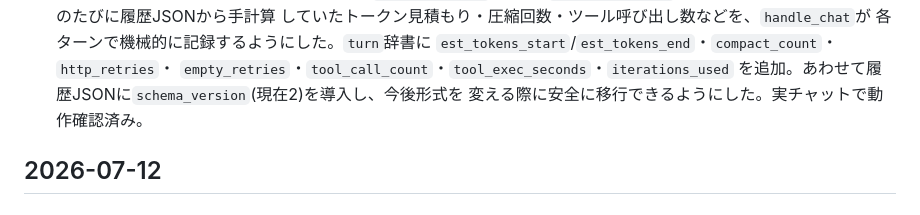
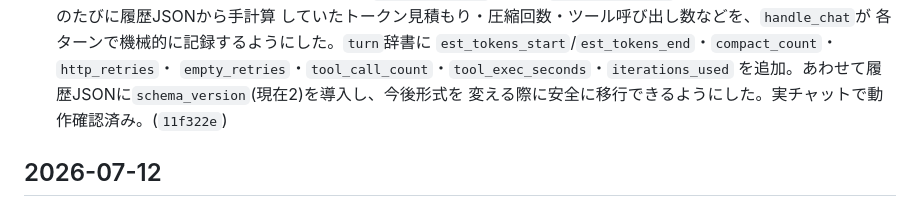
Before and after one commit to FuyukiYoneyama/localcoder, a Markdown page: CHANGELOG.md, the part around the change. Rendered like a GitHub page.

Commit message:
Record commit hash for the diagnostics/schema_version changelog entry

```diff
--- a/CHANGELOG.md
+++ b/CHANGELOG.md
@@ -40,7 +40,7 @@ LocalCoder の主な変更を時系列で記録する。形式は
   `est_tokens_start`/`est_tokens_end`・`compact_count`・`http_retries`・
   `empty_retries`・`tool_call_count`・`tool_exec_seconds`・`iterations_used`
   を追加。あわせて履歴JSONに`schema_version`(現在2)を導入し、今後形式を
-  変える際に安全に移行できるようにした。実チャットで動作確認済み。
+  変える際に安全に移行できるようにした。実チャットで動作確認済み。(`11f322e`)
 
 ## 2026-07-12
 
```
